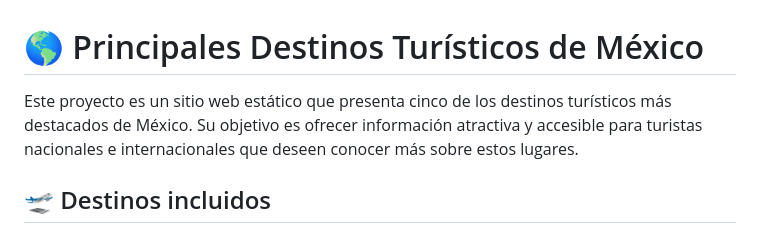
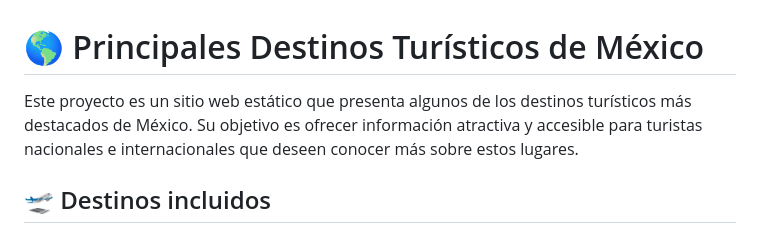
Before and after one commit to DnaXruz/TurismoMex, a Markdown page: README.md, the part around the change. GitHub-like rendering.

```diff
--- a/README.md
+++ b/README.md
@@ -1,6 +1,6 @@
 # 🌎 Principales Destinos Turísticos de México
 
-Este proyecto es un sitio web estático que presenta cinco de los destinos turísticos más destacados de México. Su objetivo es ofrecer información atractiva y accesible para turistas nacionales e internacionales que deseen conocer más sobre estos lugares.
+Este proyecto es un sitio web estático que presenta algunos de los destinos turísticos más destacados de México. Su objetivo es ofrecer información atractiva y accesible para turistas nacionales e internacionales que deseen conocer más sobre estos lugares.
 
 ## 🛫 Destinos incluidos
 
```
